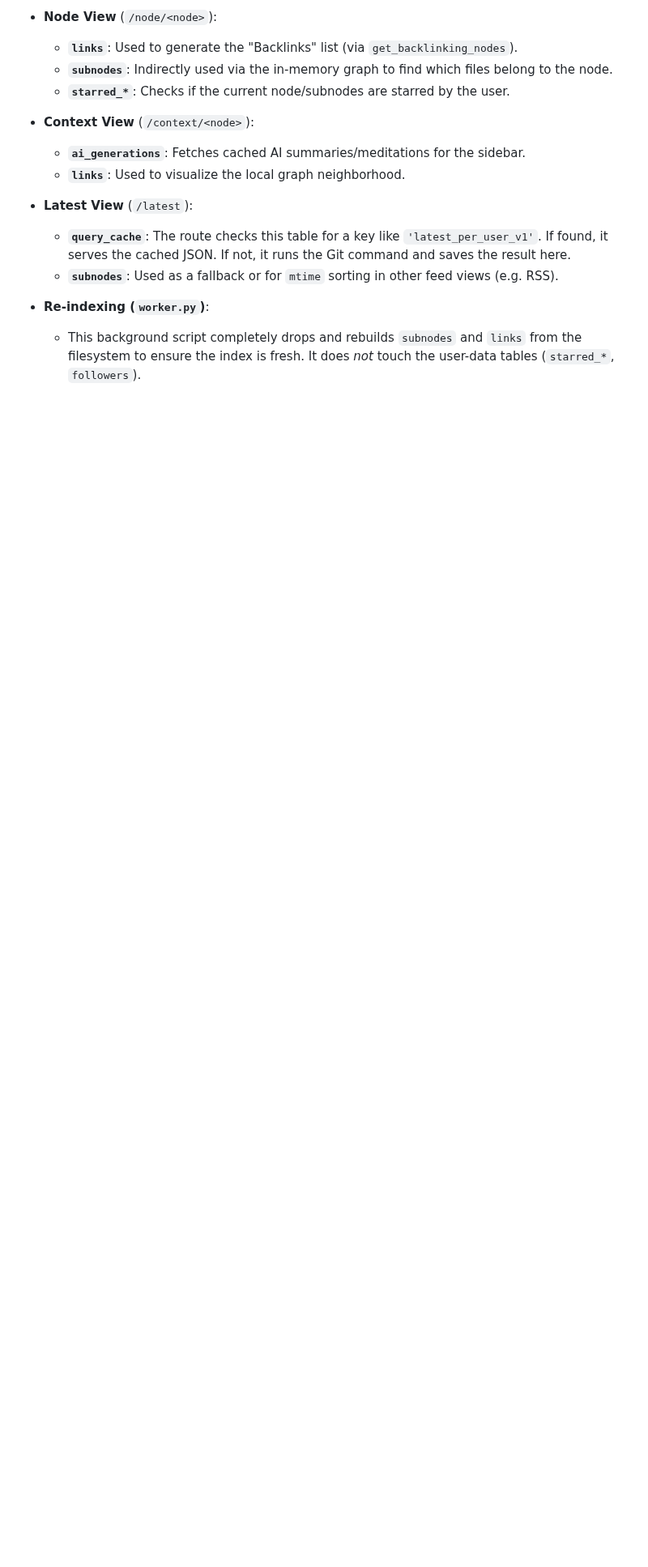
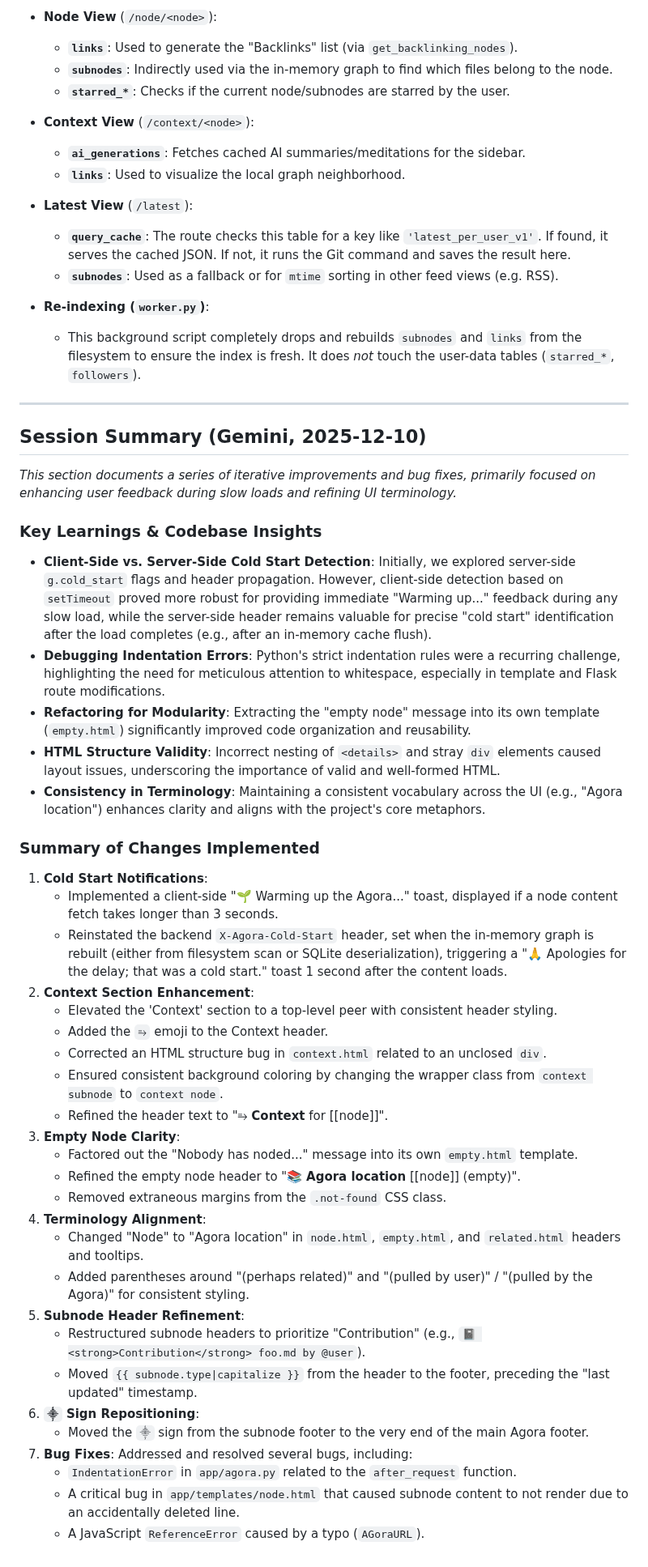
Before and after one commit to flancian/agora-server, a Markdown page: GEMINI.md, the part around one of its changes. Shown at 81% size. GitHub-like rendering; blank space fills up the shorter version.

Commit message:
Update history/log.

```diff
--- a/GEMINI.md
+++ b/GEMINI.md
@@ -201,3 +201,45 @@ This cache is persistent on disk and shared across all worker processes. It stor
 
 *   **Re-indexing (`worker.py`)**:
     *   This background script completely drops and rebuilds `subnodes` and `links` from the filesystem to ensure the index is fresh. It does *not* touch the user-data tables (`starred_*`, `followers`).
+
+---
+
+## Session Summary (Gemini, 2025-12-10)
+
+*This section documents a series of iterative improvements and bug fixes, primarily focused on enhancing user feedback during slow loads and refining UI terminology.*
+
+### Key Learnings & Codebase Insights
+
+-   **Client-Side vs. Server-Side Cold Start Detection**: Initially, we explored server-side `g.cold_start` flags and header propagation. However, client-side detection based on `setTimeout` proved more robust for providing immediate "Warming up..." feedback during any slow load, while the server-side header remains valuable for precise "cold start" identification after the load completes (e.g., after an in-memory cache flush).
+-   **Debugging Indentation Errors**: Python's strict indentation rules were a recurring challenge, highlighting the need for meticulous attention to whitespace, especially in template and Flask route modifications.
+-   **Refactoring for Modularity**: Extracting the "empty node" message into its own template (`empty.html`) significantly improved code organization and reusability.
+-   **HTML Structure Validity**: Incorrect nesting of `<details>` and stray `div` elements caused layout issues, underscoring the importance of valid and well-formed HTML.
+-   **Consistency in Terminology**: Maintaining a consistent vocabulary across the UI (e.g., "Agora location") enhances clarity and aligns with the project's core metaphors.
+
+### Summary of Changes Implemented
+
+1.  **Cold Start Notifications**:
+    *   Implemented a client-side "🌱 Warming up the Agora..." toast, displayed if a node content fetch takes longer than 3 seconds.
+    *   Reinstated the backend `X-Agora-Cold-Start` header, set when the in-memory graph is rebuilt (either from filesystem scan or SQLite deserialization), triggering a "🙏 Apologies for the delay; that was a cold start." toast 1 second after the content loads.
+2.  **Context Section Enhancement**:
+    *   Elevated the 'Context' section to a top-level peer with consistent header styling.
+    *   Added the `⥱` emoji to the Context header.
+    *   Corrected an HTML structure bug in `context.html` related to an unclosed `div`.
+    *   Ensured consistent background coloring by changing the wrapper class from `context subnode` to `context node`.
+    *   Refined the header text to "⥱ **Context** for [[node]]".
+3.  **Empty Node Clarity**:
+    *   Factored out the "Nobody has noded..." message into its own `empty.html` template.
+    *   Refined the empty node header to "📚 **Agora location** [[node]] (empty)".
+    *   Removed extraneous margins from the `.not-found` CSS class.
+4.  **Terminology Alignment**:
+    *   Changed "Node" to "Agora location" in `node.html`, `empty.html`, and `related.html` headers and tooltips.
+    *   Added parentheses around "(perhaps related)" and "(pulled by user)" / "(pulled by the Agora)" for consistent styling.
+5.  **Subnode Header Refinement**:
+    *   Restructured subnode headers to prioritize "Contribution" (e.g., `📓 <strong>Contribution</strong> foo.md by @user`).
+    *   Moved `{{ subnode.type|capitalize }}` from the header to the footer, preceding the "last updated" timestamp.
+6.  **`⸎` Sign Repositioning**:
+    *   Moved the `⸎` sign from the subnode footer to the very end of the main Agora footer.
+7.  **Bug Fixes**: Addressed and resolved several bugs, including:
+    *   `IndentationError` in `app/agora.py` related to the `after_request` function.
+    *   A critical bug in `app/templates/node.html` that caused subnode content to not render due to an accidentally deleted line.
+    *   A JavaScript `ReferenceError` caused by a typo (`AGoraURL`).
```
Also changed, not shown: other parts of GEMINI.md (+8 -8 lines).
